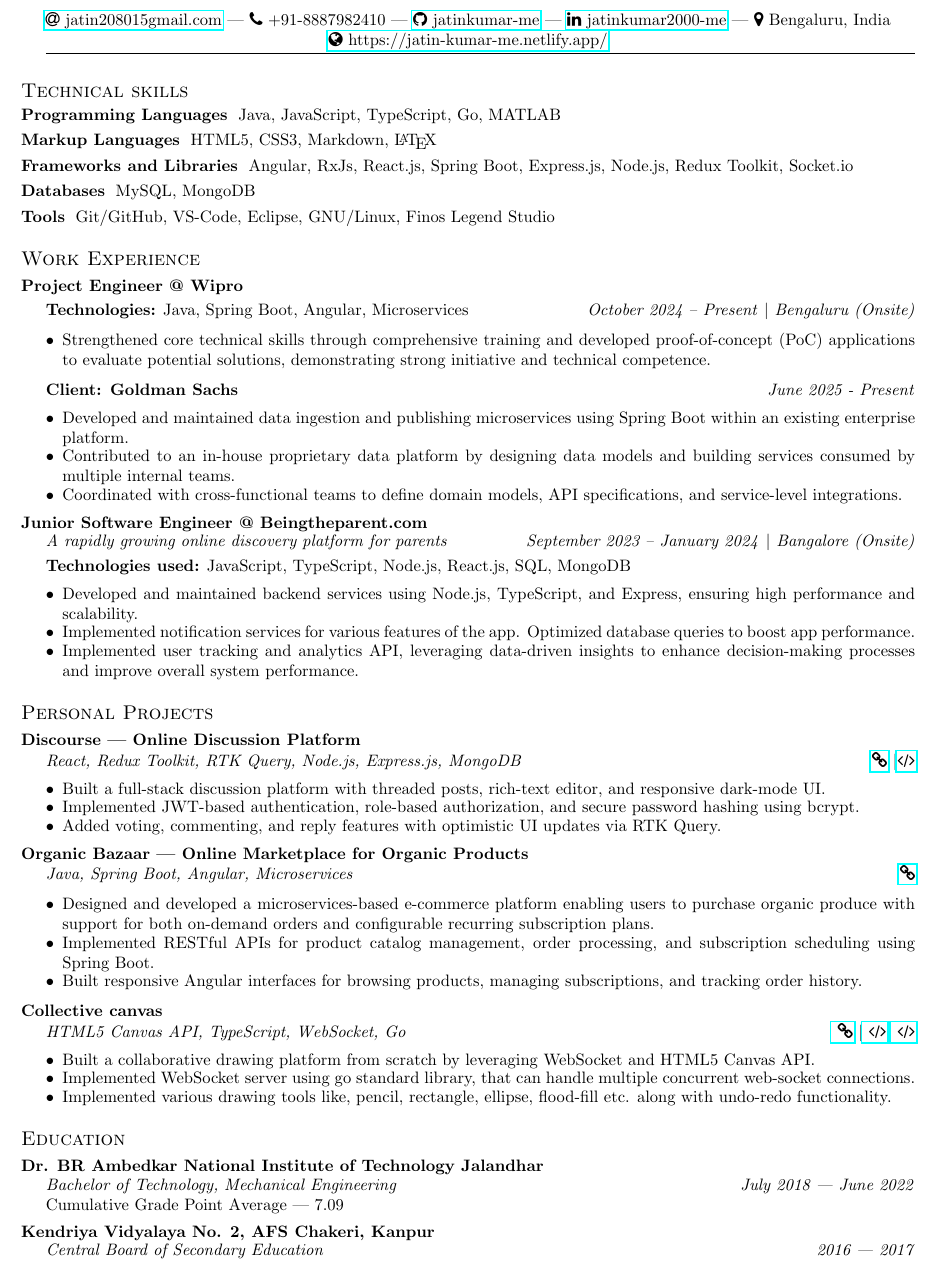
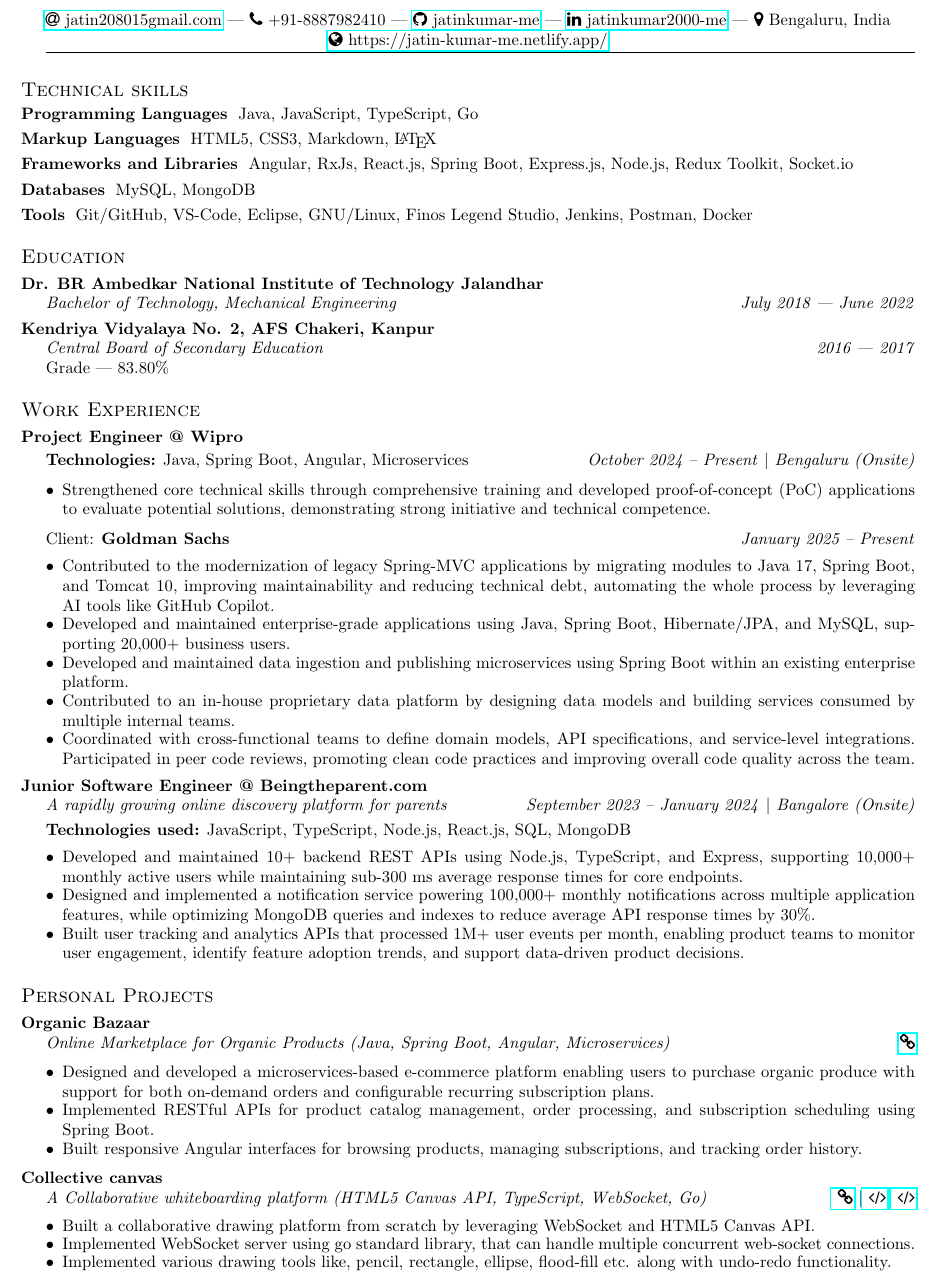
Before and after one commit to jatinkumar-me/my-resume, a LaTeX CV (resume.tex): part of the page, cut so that both start at the same text. Compiled offline with pdfLaTeX.

Commit message:
update resume

```diff
--- a/resume.tex
+++ b/resume.tex
@@ -55,7 +55,7 @@
 
 \section{Technical skills}
 \subsubsection*{Programming Languages}
-Java, JavaScript, TypeScript, Go, MATLAB
+Java, JavaScript, TypeScript, Go
 \vspace{-10pt}
 \subsubsection*{Markup Languages}
 HTML5, CSS3, Markdown, \LaTeX
@@ -67,7 +67,21 @@ Angular, RxJs, React.js, Spring Boot, Express.js, Node.js, Redux Toolkit, Socket
 MySQL, MongoDB
 \vspace{-10pt}
 \subsubsection*{Tools}
-Git/GitHub, VS-Code, Eclipse, GNU/Linux, Finos Legend Studio
+Git/GitHub, VS-Code, Eclipse, GNU/Linux, Finos Legend Studio, Jenkins, Postman, Docker
+
+\section{Education}
+\subsection{Dr. BR Ambedkar National Institute of Technology Jalandhar}
+\textit{Bachelor of Technology, Mechanical Engineering}
+\hfill
+\textit{July 2018 --- June 2022}
+
+
+\subsection{Kendriya Vidyalaya No. 2, AFS Chakeri, Kanpur}
+\textit{Central Board of Secondary Education}
+\hfill
+\textit{2016 --- 2017}
+
+Grade --- 83.80\%
 
 \section{Work Experience}
 
@@ -84,13 +98,16 @@ Java, Spring Boot, Angular, Microservices
 	\item Strengthened core technical skills through comprehensive training and developed proof-of-concept (PoC) applications to evaluate potential solutions, demonstrating strong initiative and technical competence.
 \end{itemize}
 
-\textbf{Client: Goldman Sachs}
+Client:
+\textbf{Goldman Sachs}
 \hfill
-\textit{June 2025 - Present}
+\textit{January 2025 -- Present}
 \begin{itemize}
+	\item Contributed to the modernization of legacy Spring-MVC applications by migrating modules to Java 17, Spring Boot, and Tomcat 10, improving maintainability and reducing technical debt, automating the whole process by leveraging AI tools like GitHub Copilot.
+	\item Developed and maintained enterprise-grade applications using Java, Spring Boot, Hibernate/JPA, and MySQL, supporting 20,000+ business users.
 	\item Developed and maintained data ingestion and publishing microservices using Spring Boot within an existing enterprise platform.
 	\item Contributed to an in-house proprietary data platform by designing data models and building services consumed by multiple internal teams.
-	\item Coordinated with cross-functional teams to define domain models, API specifications, and service-level integrations.
+	\item Coordinated with cross-functional teams to define domain models, API specifications, and service-level integrations. Participated in peer code reviews, promoting clean code practices and improving overall code quality across the team.
 \end{itemize}
 
 \subsection{Junior Software Engineer @ Beingtheparent.com}
@@ -104,28 +121,15 @@ Java, Spring Boot, Angular, Microservices
 \textbf{Technologies used:}
 JavaScript, TypeScript, Node.js, React.js, SQL, MongoDB
 \begin{itemize}
-	\item Developed and maintained backend services using Node.js, TypeScript, and Express, ensuring high performance and scalability.
-	\item Implemented notification services for various features of the app. Optimized database queries to boost app performance.
-	\item Implemented user tracking and analytics API, leveraging data-driven insights to enhance decision-making processes and improve overall system performance.
+	\item Developed and maintained 10+ backend REST APIs using Node.js, TypeScript, and Express, supporting 10,000+ monthly active users while maintaining sub-300 ms average response times for core endpoints.
+	\item Designed and implemented a notification service powering 100,000+ monthly notifications across multiple application features, while optimizing MongoDB queries and indexes to reduce average API response times by 30\%.
+	\item Built user tracking and analytics APIs that processed 1M+ user events per month, enabling product teams to monitor user engagement, identify feature adoption trends, and support data-driven product decisions.
 \end{itemize}
 
 
 \section{Personal Projects}
-
-\subsection{Discourse — Online Discussion Platform}
-\textit{React, Redux Toolkit, RTK Query, Node.js, Express.js, MongoDB}
-\hfill
-\href{https://discourse-app.netlify.app/}{\faLink}
-\textbar
-\href{https://github.com/jatinkumar-me/Discourse}{\faCode}
-\begin{itemize}
-	\item Built a full-stack discussion platform with threaded posts, rich-text editor, and responsive dark-mode UI.
-	\item Implemented JWT-based authentication, role-based authorization, and secure password hashing using bcrypt.
-	\item Added voting, commenting, and reply features with optimistic UI updates via RTK Query.
-\end{itemize}
-
-\subsection{Organic Bazaar — Online Marketplace for Organic Products}
-\textit{Java, Spring Boot, Angular, Microservices}
+\subsection{Organic Bazaar}
+\textit{Online Marketplace for Organic Products (Java, Spring Boot, Angular, Microservices)}
 \hfill
 \href{https://github.com/jatinkumar-me/organic-bazaar}{\faLink}
 
@@ -137,7 +141,7 @@ JavaScript, TypeScript, Node.js, React.js, SQL, MongoDB
 
 
 \subsection{Collective canvas}
-\textit{HTML5 Canvas API, TypeScript, WebSocket, Go}
+\textit{A Collaborative whiteboarding platform (HTML5 Canvas API, TypeScript, WebSocket, Go)}
 \hfill
 \href{https://collective-canvas.netlify.app/}{ \faLink}
 \textbar
@@ -149,18 +153,4 @@ JavaScript, TypeScript, Node.js, React.js, SQL, MongoDB
     \item Implemented various drawing tools like, pencil, rectangle, ellipse, flood-fill etc. along with undo-redo functionality.
 \end{itemize}
 
-\section{Education}
-\subsection{Dr. BR Ambedkar National Institute of Technology Jalandhar}
-\textit{Bachelor of Technology, Mechanical Engineering}
-\hfill
-\textit{July 2018 --- June 2022}
-
-Cumulative Grade Point Average --- 7.09
-
-\subsection{Kendriya Vidyalaya No. 2, AFS Chakeri, Kanpur}
-\textit{Central Board of Secondary Education}
-\hfill
-\textit{2016 --- 2017}
-
-Grade --- 83.80\%
 \end{document}
```
